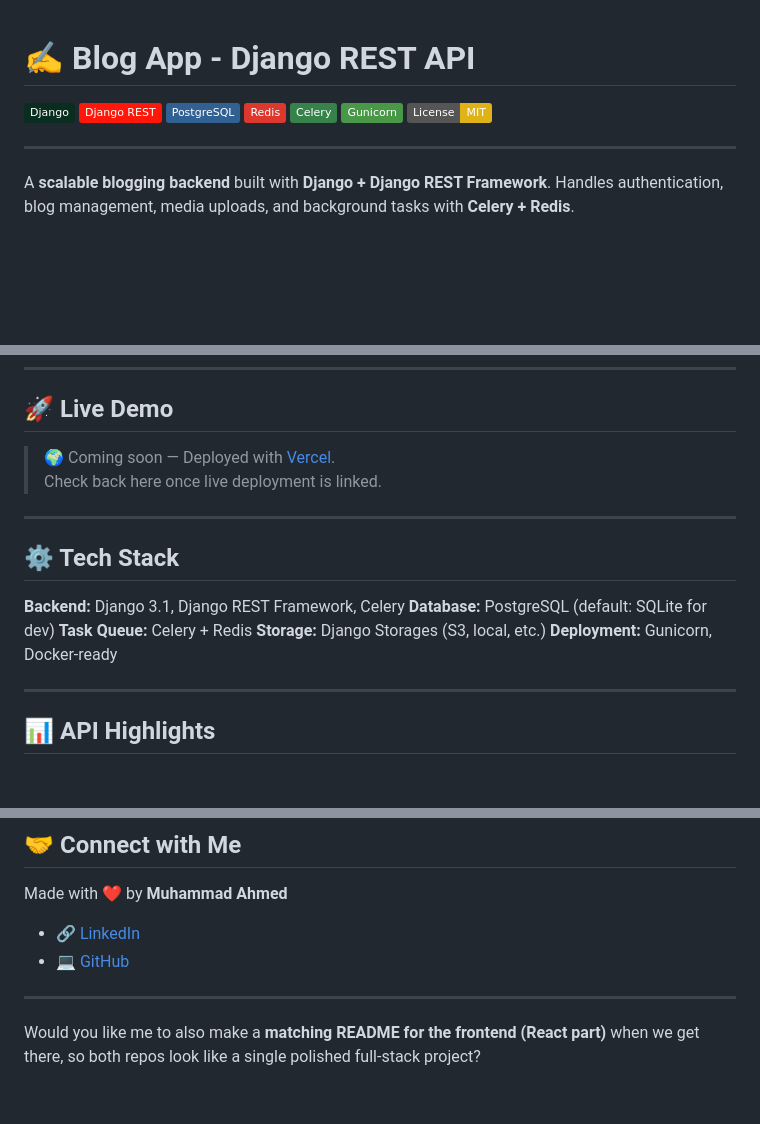
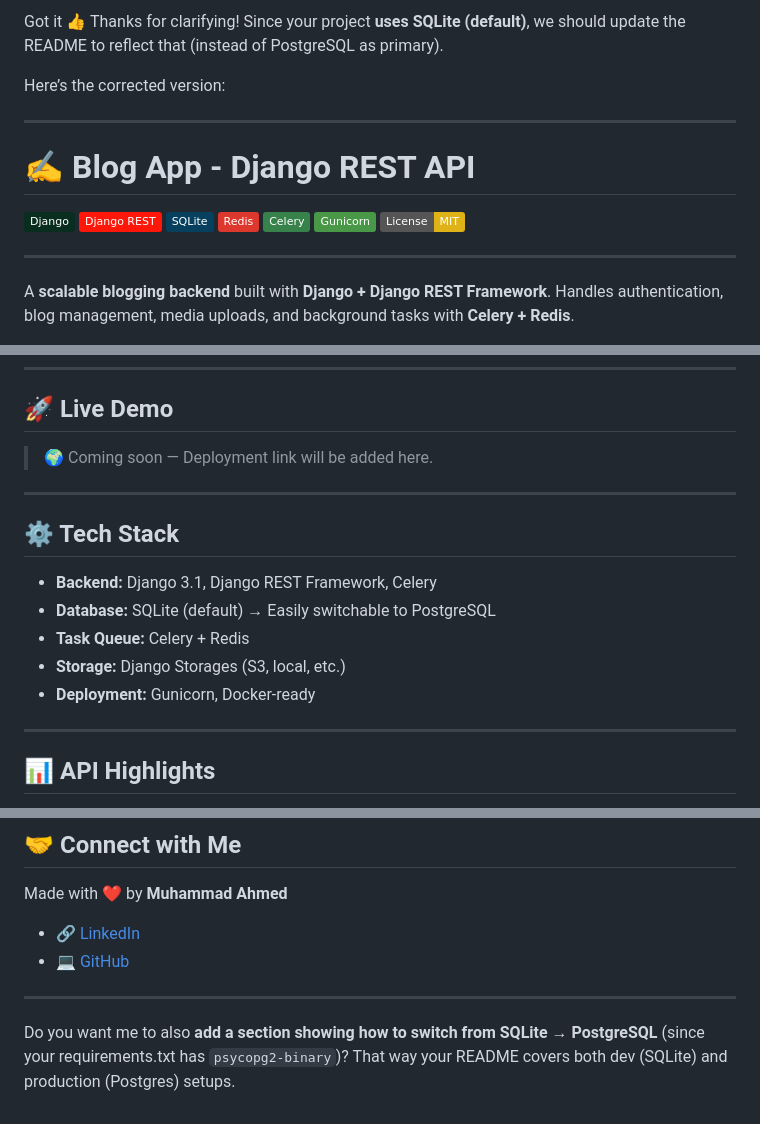
Before and after one commit to Ahmed291005/BlogApp, a Markdown page: README.md, 3 parts joined by grey strips. GitHub-like rendering; badges without logos; blank space fills up the shorter version.

```diff
--- a/README.md
+++ b/README.md
@@ -1,8 +1,14 @@
+Got it 👍 Thanks for clarifying! Since your project **uses SQLite (default)**, we should update the README to reflect that (instead of PostgreSQL as primary).
+
+Here’s the corrected version:
+
+---
+
 # ✍️ Blog App - Django REST API
 
 ![Django](https://img.shields.io/badge/Django-092E20?logo=django\&logoColor=white)
 ![Django REST](https://img.shields.io/badge/Django%20REST-ff1709?logo=django\&logoColor=white)
-![PostgreSQL](https://img.shields.io/badge/PostgreSQL-316192?logo=postgresql\&logoColor=white)
+![SQLite](https://img.shields.io/badge/SQLite-07405E?logo=sqlite\&logoColor=white)
 ![Redis](https://img.shields.io/badge/Redis-DC382D?logo=redis\&logoColor=white)
 ![Celery](https://img.shields.io/badge/Celery-37814A?logo=celery\&logoColor=white)
 ![Gunicorn](https://img.shields.io/badge/Gunicorn-499848?logo=gunicorn\&logoColor=white)
@@ -28,18 +34,17 @@ Handles authentication, blog management, media uploads, and background tasks wit
 
 ## 🚀 Live Demo
 
-> 🌍 Coming soon — Deployed with [Vercel](https://vercel.com/).
-Check back here once live deployment is linked.
+> 🌍 Coming soon — Deployment link will be added here.
 
 ---
 
 ## ⚙️ Tech Stack
 
-**Backend:** Django 3.1, Django REST Framework, Celery
-**Database:** PostgreSQL (default: SQLite for dev)
-**Task Queue:** Celery + Redis
-**Storage:** Django Storages (S3, local, etc.)
-**Deployment:** Gunicorn, Docker-ready
+* **Backend:** Django 3.1, Django REST Framework, Celery
+* **Database:** SQLite (default) → Easily switchable to PostgreSQL
+* **Task Queue:** Celery + Redis
+* **Storage:** Django Storages (S3, local, etc.)
+* **Deployment:** Gunicorn, Docker-ready
 
 ---
 
@@ -129,5 +134,4 @@ Made with ❤️ by **Muhammad Ahmed**
 
 ---
 
-
-Would you like me to also make a **matching README for the frontend (React part)** when we get there, so both repos look like a single polished full-stack project?
+Do you want me to also **add a section showing how to switch from SQLite → PostgreSQL** (since your requirements.txt has `psycopg2-binary`)? That way your README covers both dev (SQLite) and production (Postgres) setups.
```
